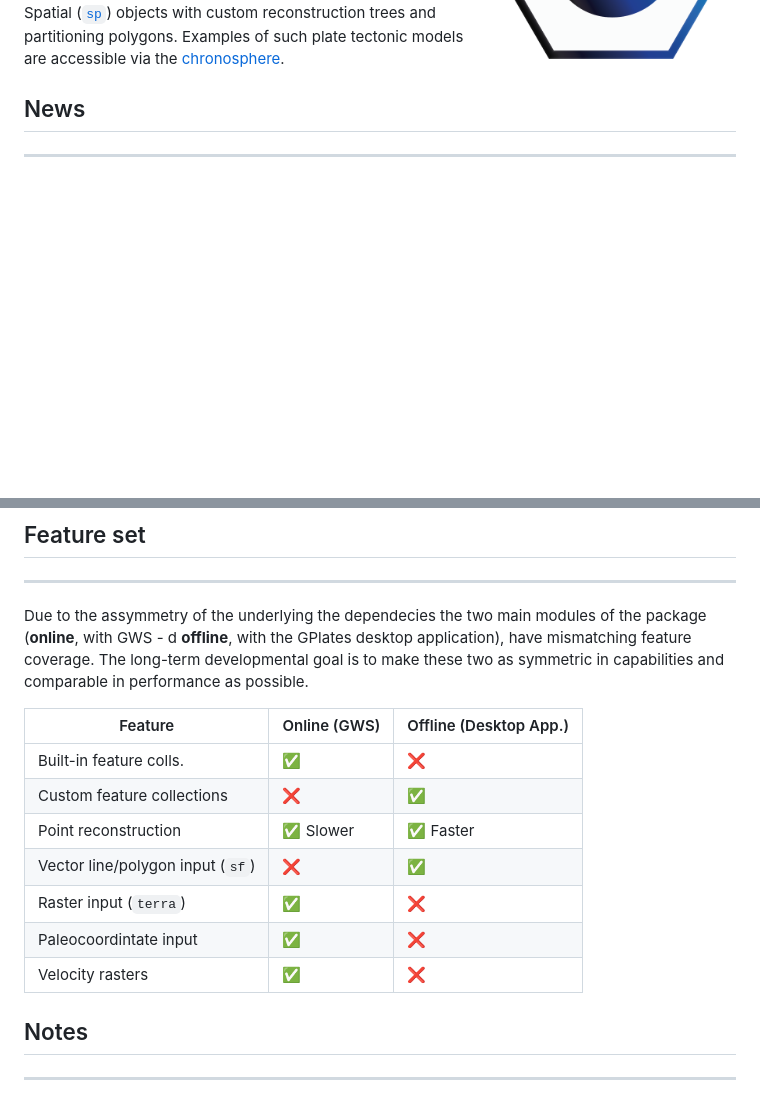
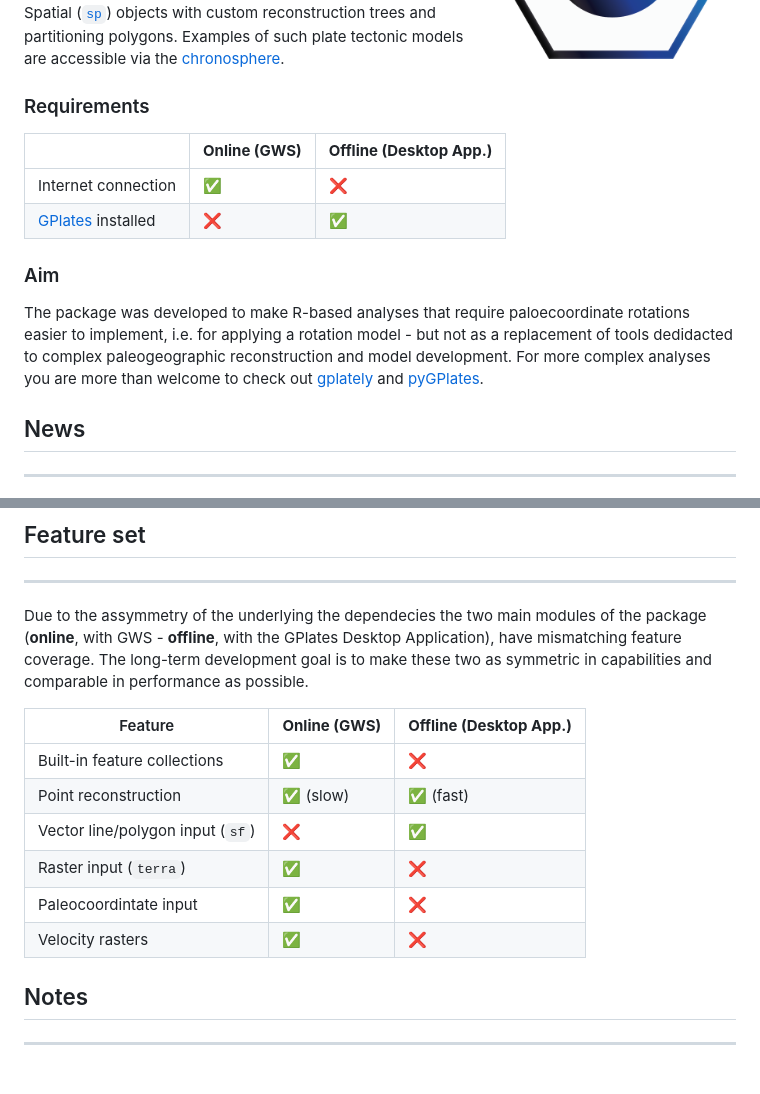
Before and after one commit to GPlates/rgplates, a Markdown page: index.md, 2 parts joined by grey strips. Rendered like a GitHub page; blank space fills up the shorter version.

```diff
--- a/index.md
+++ b/index.md
@@ -37,6 +37,23 @@ reconstruction trees and partitioning polygons. Examples of such plate
 tectonic models are accessible via the
 [chronosphere](https://www.chronosphere.info/).
 
+### Requirements
+
+|  | **Online (GWS)** | **Offline (Desktop App.)** |
+|----|----|----|
+| Internet connection | ✅ | ❌ |
+| [GPlates](https://gws.gplates.org/) installed | ❌ | ✅ |
+
+### Aim
+
+The package was developed to make R-based analyses that require
+paloecoordinate rotations easier to implement, i.e. for applying a
+rotation model - but not as a replacement of tools dedidacted to complex
+paleogeographic reconstruction and model development. For more complex
+analyses you are more than welcome to check out
+[gplately](https://gplates.github.io/gplately/) and
+[pyGPlates](https://www.gplates.org/docs/pygplates/).
+
 ## News
 
 ------------------------------------------------------------------------
@@ -94,20 +134,19 @@ See items in the **Tutorials** menu point for detailed explanations.
 ------------------------------------------------------------------------
 
 Due to the assymmetry of the underlying the dependecies the two main
-modules of the package (**online**, with GWS - d **offline**, with the
-GPlates desktop application), have mismatching feature coverage. The
-long-term developmental goal is to make these two as symmetric in
+modules of the package (**online**, with GWS - **offline**, with the
+GPlates Desktop Application), have mismatching feature coverage. The
+long-term development goal is to make these two as symmetric in
 capabilities and comparable in performance as possible.
 
-| Feature                          | Online (GWS) | Offline (Desktop App.) |
-|----------------------------------|--------------|------------------------|
-| Built-in feature colls.          | ✅           | ❌                     |
-| Custom feature collections       | ❌           | ✅                     |
-| Point reconstruction             | ✅ Slower    | ✅ Faster              |
-| Vector line/polygon input (`sf`) | ❌           | ✅                     |
-| Raster input (`terra`)           | ✅           | ❌                     |
-| Paleocoordintate input           | ✅           | ❌                     |
-| Velocity rasters                 | ✅           | ❌                     |
+| Feature | **Online (GWS)** | **Offline (Desktop App.)** |
+|----|----|----|
+| Built-in feature collections | ✅ | ❌ |
+| Point reconstruction | ✅ (slow) | ✅ (fast) |
+| Vector line/polygon input (`sf`) | ❌ | ✅ |
+| Raster input (`terra`) | ✅ | ❌ |
+| Paleocoordintate input | ✅ | ❌ |
+| Velocity rasters | ✅ | ❌ |
 
 ## Notes
 
```
Also changed, not shown: other parts of index.md (+43 -31 lines), README.md (+3 -1 lines), man/figures/rgplates_example.png, 7 other files.
